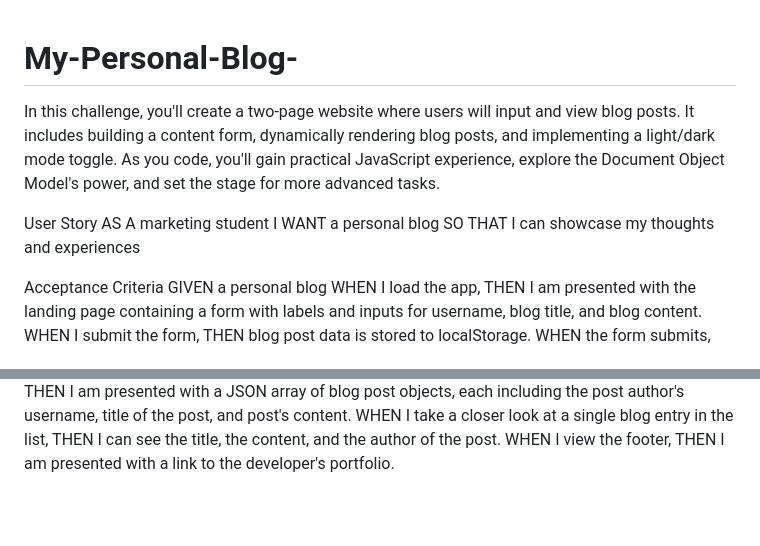
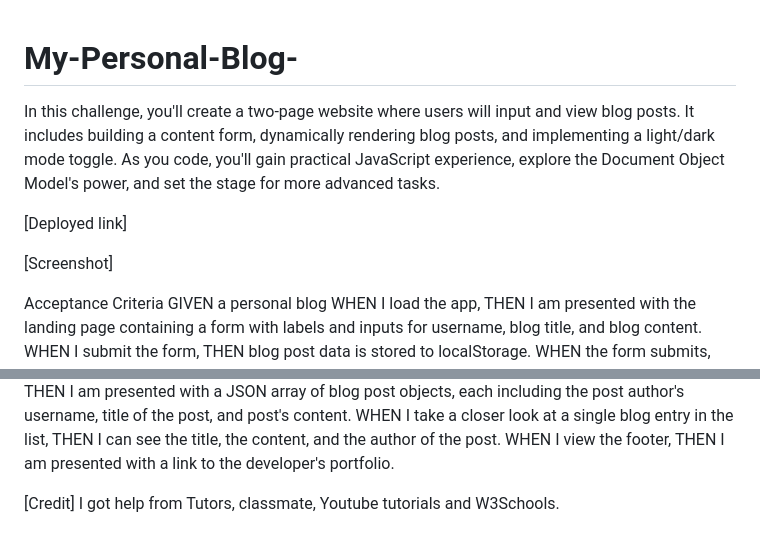
Before and after one commit to marissamelo91/My-Personal-Blog-, a Markdown page: README.md, 2 parts joined by grey strips. Drawn GitHub-style; blank space fills up the shorter version.

```diff
--- a/README.md
+++ b/README.md
@@ -1,13 +1,11 @@
 # My-Personal-Blog-
-
-
 
 In this challenge, you'll create a two-page website where users will input and view blog posts. It includes building a content form, dynamically rendering blog posts, and implementing a light/dark mode toggle. As you code, you'll gain practical JavaScript experience, explore the Document Object Model's power, and set the stage for more advanced tasks.
 
-User Story
-AS A marketing student
-I WANT a personal blog
-SO THAT I can showcase my thoughts and experiences
+[Deployed link]
+
+[Screenshot]
+
 
 Acceptance Criteria
 GIVEN a personal blog
@@ -33,3 +31,5 @@ WHEN I take a closer look at a single blog entry in the list,
 THEN I can see the title, the content, and the author of the post.
 WHEN I view the footer,
 THEN I am presented with a link to the developer's portfolio.
+
+[Credit] I got help from Tutors, classmate, Youtube tutorials and W3Schools.
```
Also changed, not shown: assets/css/Halloween-Blog-Image.jpg (added), assets/css/My First Halloween Blog.png (added), 8 other files.
